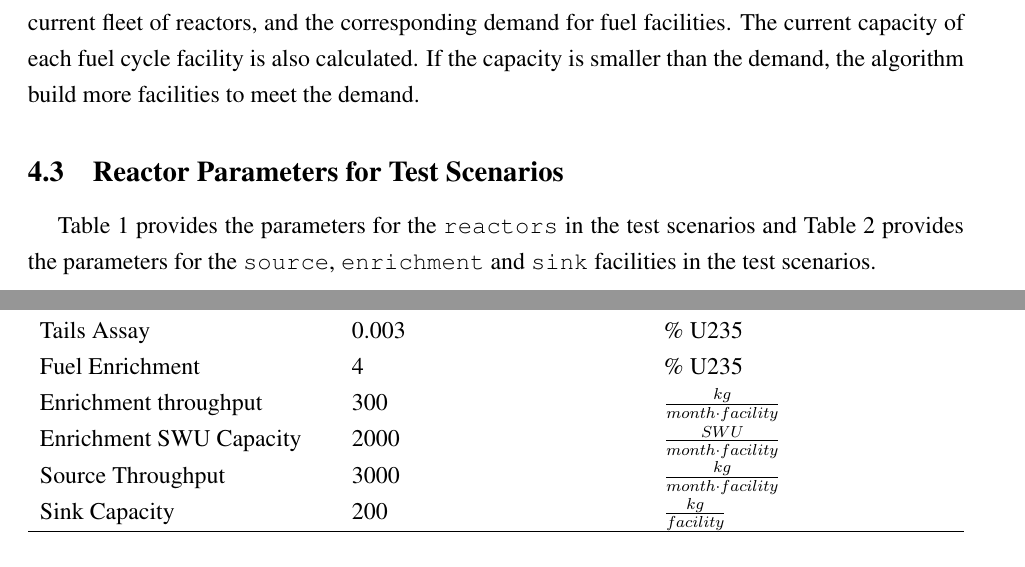
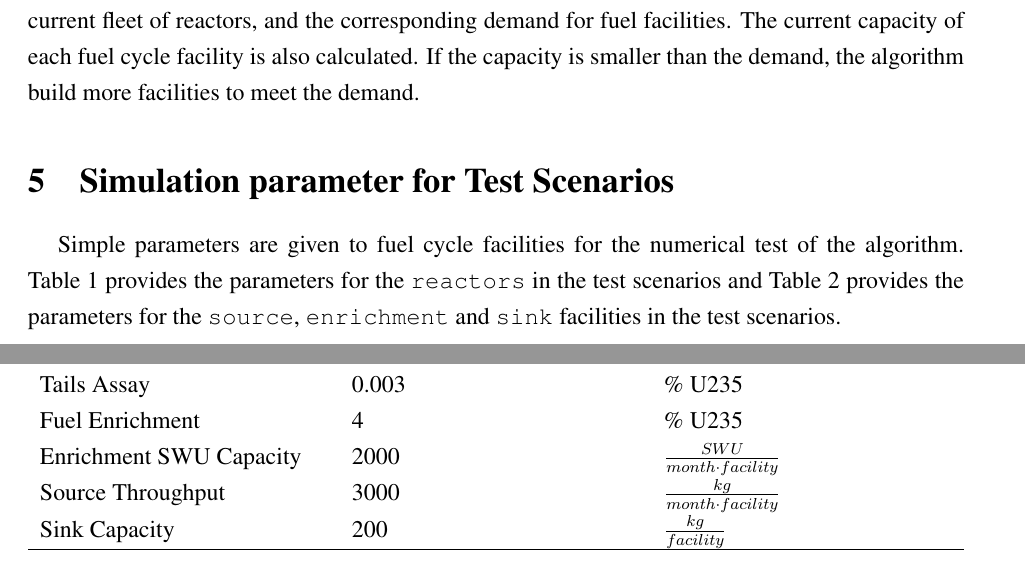
Before and after one commit to arfc/ddca_numerical_exp, a LaTeX document (docs/numerical_exp_report.tex): two parts of pages 2 and 3 of 10, joined at a grey line, cut so that both start at the same text. Compiled offline with pdfLaTeX.

Commit message:
enrichment facility only has SWU capacity

```diff
--- a/docs/numerical_exp_report.tex
+++ b/docs/numerical_exp_report.tex
@@ -152,7 +152,9 @@ is smaller than the demand, the algorithm build more facilities to meet the dema
 %% This is Where I worked Till %%%%%
 %% This is Where I worked Till %%%%%
 
-\subsection{Reactor Parameters for Test Scenarios}
+\section{Simulation parameter for Test Scenarios}
+Simple parameters are given to fuel cycle facilities for the numerical test of
+the algorithm.
 Table \ref{tab:reactor} provides the parameters for the \texttt{reactors} in the test scenarios and Table \ref{tab:everythingelse} provides the parameters for the \texttt{source}, \texttt{enrichment} and \texttt{sink} facilities in the test scenarios.
 
 \begin{table}[h]
@@ -183,7 +185,6 @@ Table \ref{tab:reactor} provides the parameters for the \texttt{reactors} in the
        Natural U Composition & 0.71 & \% U235\\
        Tails Assay & 0.003 & \% U235 \\
        Fuel Enrichment & 4 & \% U235 \\
-       Enrichment throughput & 300 & $\frac{kg}{month \cdot facility}$ \\
        Enrichment SWU Capacity & 2000 & $\frac{SWU}{month \cdot facility}$ \\
        Source Throughput & 3000 & $\frac{kg}{month \cdot facility}$\\
        Sink Capacity & 200 &  $\frac{kg}{facility}$ \\
```
Also changed, not shown: docs/numerical_exp_report.tex (3 more changed lines).
